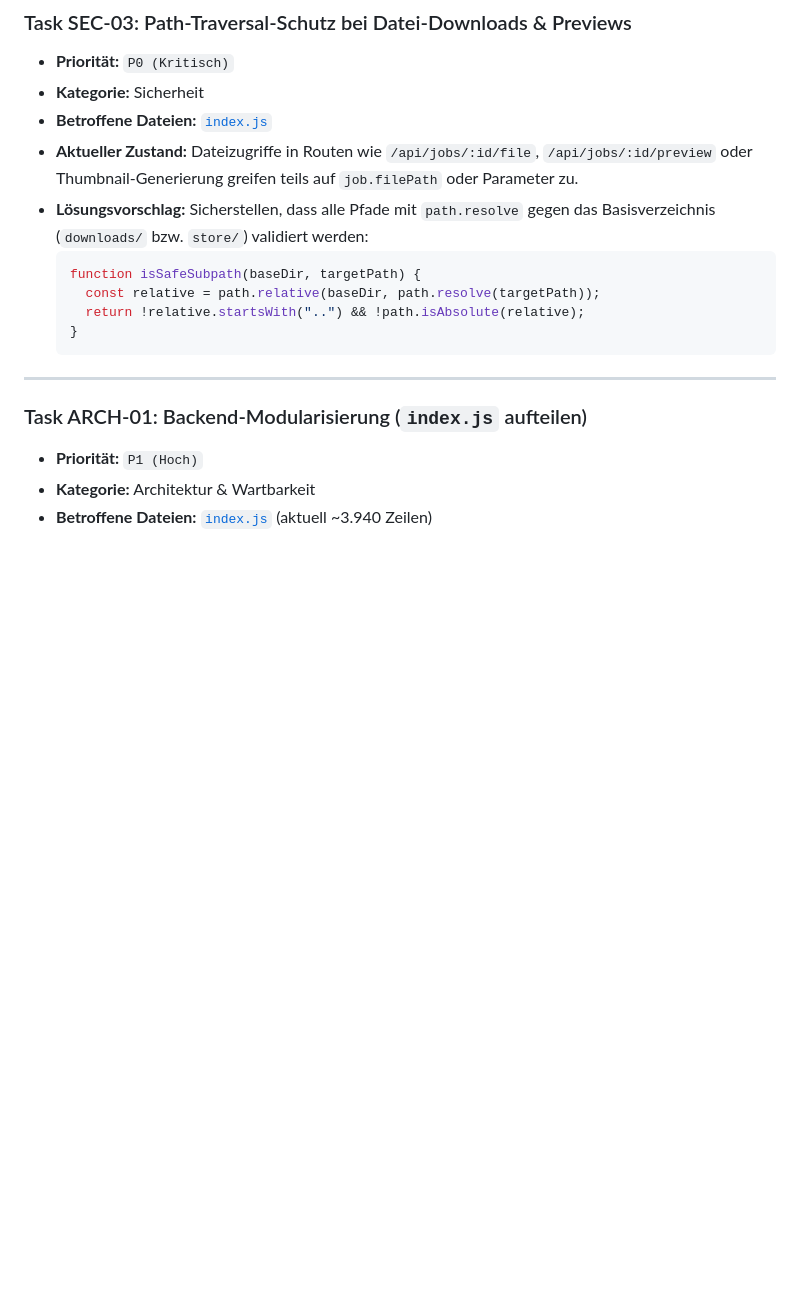
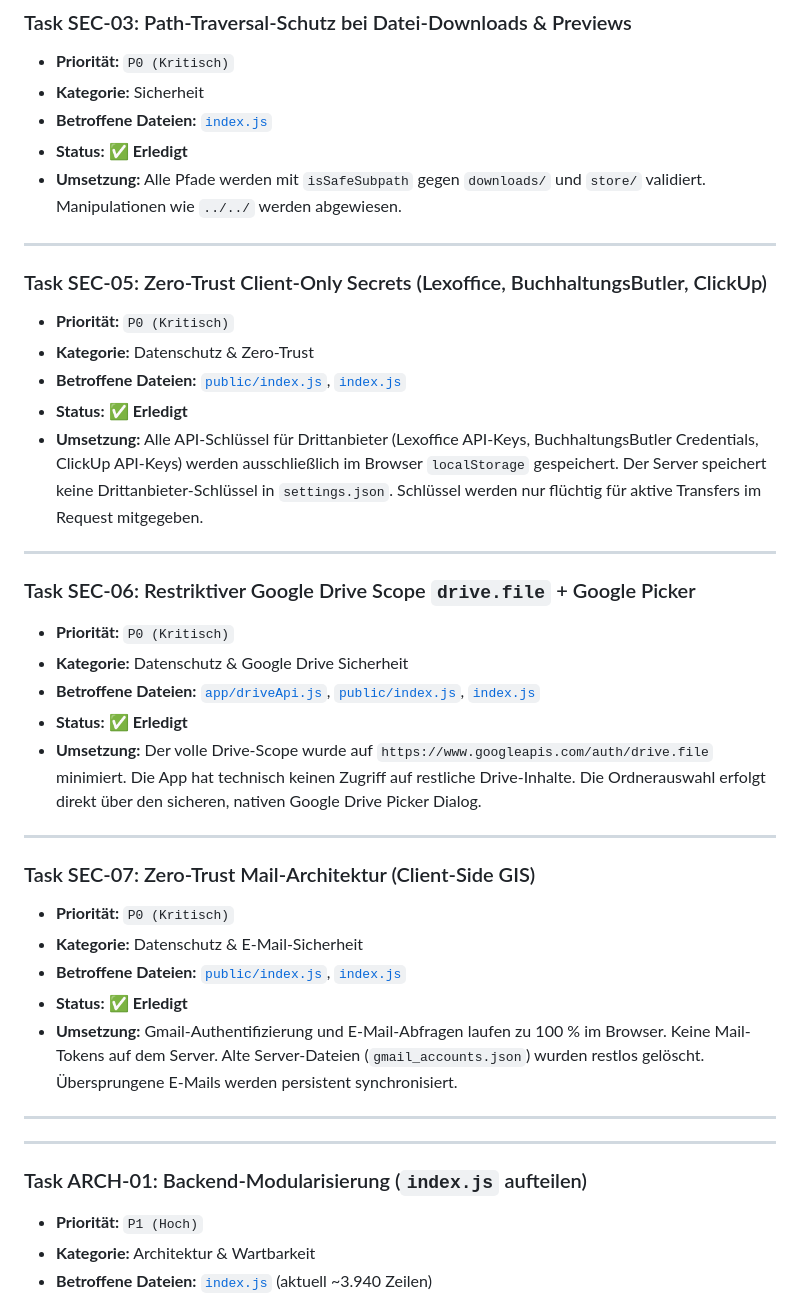
Before and after one commit to smarthomeagentur/pdf_ai_scanner, a Markdown page: check-code.md, the part around one of its changes. GitHub-like rendering; blank space fills up the shorter version.

Commit message:
fix(main) code review

````diff
--- a/check-code.md
+++ b/check-code.md
@@ -79,16 +82,41 @@ Dieses Dokument enthält eine umfassende Code-Review und Architekturanalyse des
 - **Priorität:** `P0 (Kritisch)`
 - **Kategorie:** Sicherheit
 - **Betroffene Dateien:** [`index.js`](file:///c:/WSL/adobe_cloud_downloader/index.js)
-- **Aktueller Zustand:**
-  Dateizugriffe in Routen wie `/api/jobs/:id/file`, `/api/jobs/:id/preview` oder Thumbnail-Generierung greifen teils auf `job.filePath` oder Parameter zu.
-- **Lösungsvorschlag:**
-  Sicherstellen, dass alle Pfade mit `path.resolve` gegen das Basisverzeichnis (`downloads/` bzw. `store/`) validiert werden:
-  ```javascript
-  function isSafeSubpath(baseDir, targetPath) {
-    const relative = path.relative(baseDir, path.resolve(targetPath));
-    return !relative.startsWith("..") && !path.isAbsolute(relative);
-  }
-  ```
+- **Status:** ✅ **Erledigt**
+- **Umsetzung:**
+  Alle Pfade werden mit `isSafeSubpath` gegen `downloads/` und `store/` validiert. Manipulationen wie `../../` werden abgewiesen.
+
+---
+
+### Task SEC-05: Zero-Trust Client-Only Secrets (Lexoffice, BuchhaltungsButler, ClickUp)
+- **Priorität:** `P0 (Kritisch)`
+- **Kategorie:** Datenschutz & Zero-Trust
+- **Betroffene Dateien:** [`public/index.js`](file:///c:/WSL/adobe_cloud_downloader/public/index.js), [`index.js`](file:///c:/WSL/adobe_cloud_downloader/index.js)
+- **Status:** ✅ **Erledigt**
+- **Umsetzung:**
+  Alle API-Schlüssel für Drittanbieter (Lexoffice API-Keys, BuchhaltungsButler Credentials, ClickUp API-Keys) werden ausschließlich im Browser `localStorage` gespeichert. Der Server speichert keine Drittanbieter-Schlüssel in `settings.json`. Schlüssel werden nur flüchtig für aktive Transfers im Request mitgegeben.
+
+---
+
+### Task SEC-06: Restriktiver Google Drive Scope `drive.file` + Google Picker
+- **Priorität:** `P0 (Kritisch)`
+- **Kategorie:** Datenschutz & Google Drive Sicherheit
+- **Betroffene Dateien:** [`app/driveApi.js`](file:///c:/WSL/adobe_cloud_downloader/app/driveApi.js), [`public/index.js`](file:///c:/WSL/adobe_cloud_downloader/public/index.js), [`index.js`](file:///c:/WSL/adobe_cloud_downloader/index.js)
+- **Status:** ✅ **Erledigt**
+- **Umsetzung:**
+  Der volle Drive-Scope wurde auf `https://www.googleapis.com/auth/drive.file` minimiert. Die App hat technisch keinen Zugriff auf restliche Drive-Inhalte. Die Ordnerauswahl erfolgt direkt über den sicheren, nativen Google Drive Picker Dialog.
+
+---
+
+### Task SEC-07: Zero-Trust Mail-Architektur (Client-Side GIS)
+- **Priorität:** `P0 (Kritisch)`
+- **Kategorie:** Datenschutz & E-Mail-Sicherheit
+- **Betroffene Dateien:** [`public/index.js`](file:///c:/WSL/adobe_cloud_downloader/public/index.js), [`index.js`](file:///c:/WSL/adobe_cloud_downloader/index.js)
+- **Status:** ✅ **Erledigt**
+- **Umsetzung:**
+  Gmail-Authentifizierung und E-Mail-Abfragen laufen zu 100 % im Browser. Keine Mail-Tokens auf dem Server. Alte Server-Dateien (`gmail_accounts.json`) wurden restlos gelöscht. Übersprungene E-Mails werden persistent synchronisiert.
+
+---
 
 ---
 
````
Also changed, not shown: other parts of check-code.md (+12 -9 lines).
